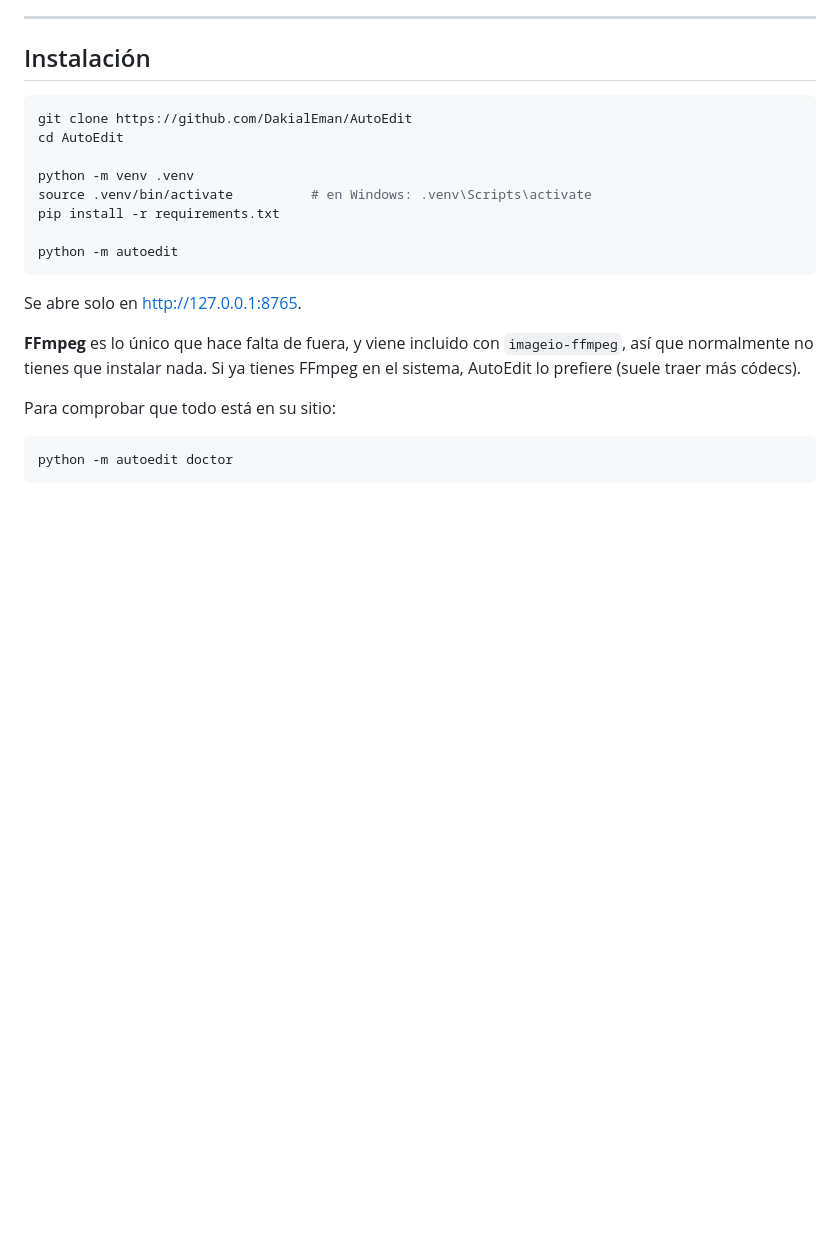
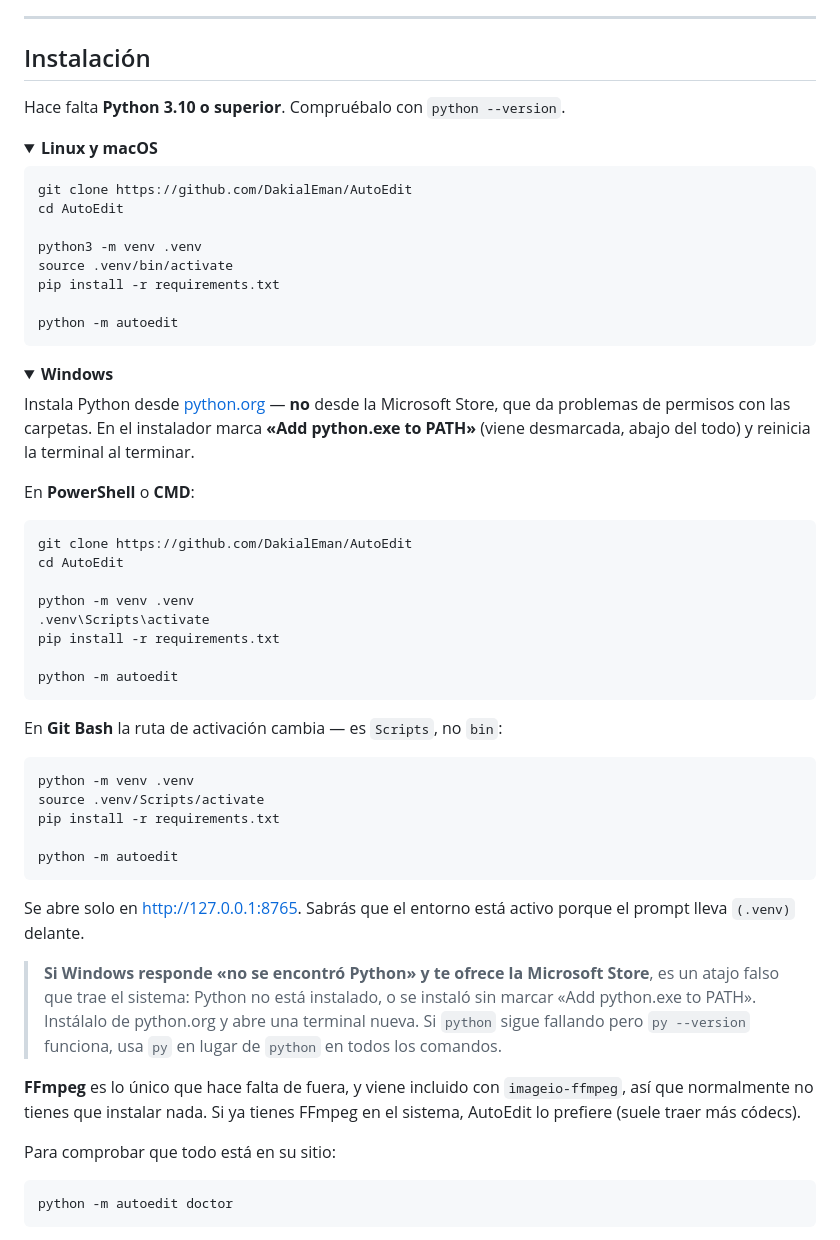
Before and after one commit to DakialEman/AutoEdit, a Markdown page: README.md, the part around the change. Drawn GitHub-style; blank space fills up the shorter version.

Commit message:
README: instrucciones de instalación separadas por sistema
En Windows el entorno virtual se crea en .venv/Scripts, no en .venv/bin, así
que la línea de activación que había fallaba en Git Bash. Se separan las
instrucciones por sistema y se añade qué hacer cuando Windows intercepta
`python` y ofrece instalarlo desde la Microsoft Store.

Co-Authored-By: Claude Fable 5 <noreply@anthropic.com>
Claude-Session: https://claude.ai/code/session_01CqkJuk1HyfVeqpJJJk9eFJ

````diff
--- a/README.md
+++ b/README.md
@@ -12,18 +12,63 @@ Nada sube a internet. Ni tus vídeos, ni tu prompt, ni nada.
 
 ## Instalación
 
+Hace falta **Python 3.10 o superior**. Compruébalo con `python --version`.
+
+<details open>
+<summary><b>Linux y macOS</b></summary>
+
 ```bash
 git clone https://github.com/DakialEman/AutoEdit
 cd AutoEdit
 
+python3 -m venv .venv
+source .venv/bin/activate
+pip install -r requirements.txt
+
+python -m autoedit
+```
+</details>
+
+<details open>
+<summary><b>Windows</b></summary>
+
+Instala Python desde [python.org](https://www.python.org/downloads/) — **no**
+desde la Microsoft Store, que da problemas de permisos con las carpetas. En el
+instalador marca **«Add python.exe to PATH»** (viene desmarcada, abajo del todo)
+y reinicia la terminal al terminar.
+
+En **PowerShell** o **CMD**:
+
+```powershell
+git clone https://github.com/DakialEman/AutoEdit
+cd AutoEdit
+
 python -m venv .venv
-source .venv/bin/activate          # en Windows: .venv\Scripts\activate
+.venv\Scripts\activate
 pip install -r requirements.txt
 
 python -m autoedit
 ```
 
-Se abre solo en <http://127.0.0.1:8765>.
+En **Git Bash** la ruta de activación cambia — es `Scripts`, no `bin`:
+
+```bash
+python -m venv .venv
+source .venv/Scripts/activate
+pip install -r requirements.txt
+
+python -m autoedit
+```
+</details>
+
+Se abre solo en <http://127.0.0.1:8765>. Sabrás que el entorno está activo
+porque el prompt lleva `(.venv)` delante.
+
+> **Si Windows responde «no se encontró Python» y te ofrece la Microsoft Store**,
+> es un atajo falso que trae el sistema: Python no está instalado, o se instaló
+> sin marcar «Add python.exe to PATH». Instálalo de python.org y abre una
+> terminal nueva. Si `python` sigue fallando pero `py --version` funciona, usa
+> `py` en lugar de `python` en todos los comandos.
 
 **FFmpeg** es lo único que hace falta de fuera, y viene incluido con
 `imageio-ffmpeg`, así que normalmente no tienes que instalar nada. Si ya tienes
````
